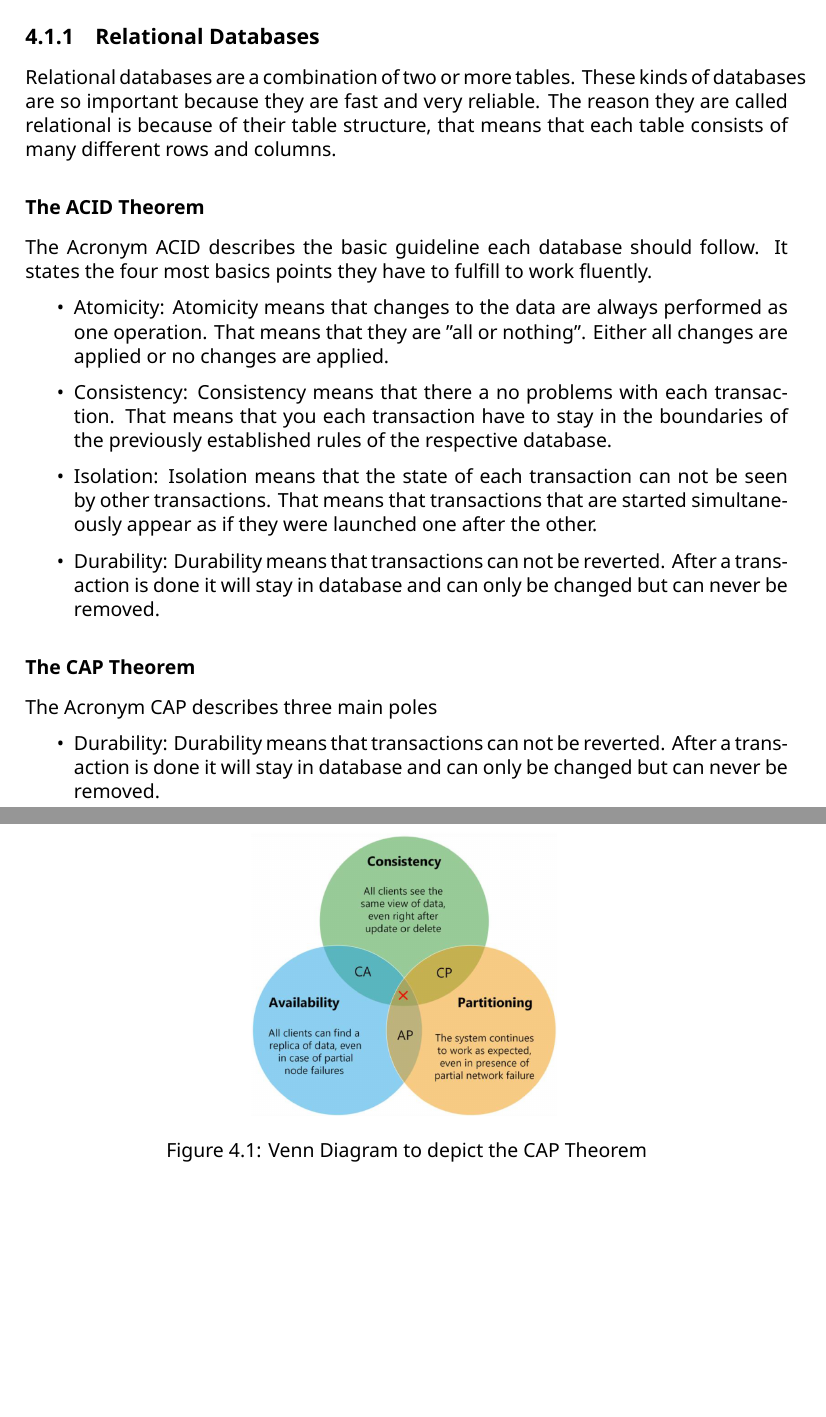
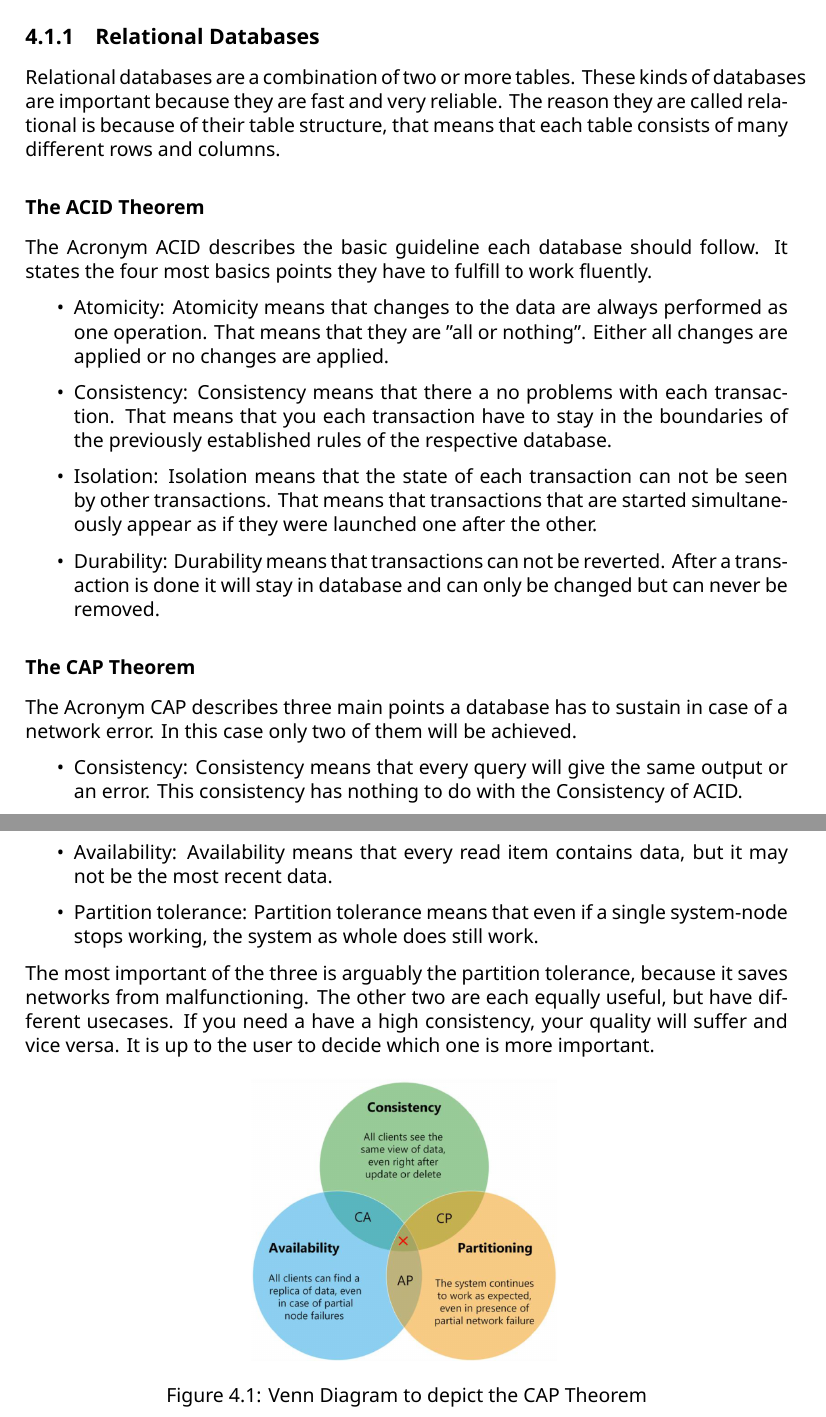
Before and after one commit to Christian-pwn/OnboardingTool_Doc, a LaTeX thesis (main.tex, which reads src/Backend.tex): two parts of pages 12 and 13 of 16, joined at a grey line, cut so that both start at the same text, the shorter picture padded with empty space. Compiled offline with LuaLaTeX.

Commit message:
Added Cap Theorem

```diff
--- a/src/Backend.tex
+++ b/src/Backend.tex
@@ -3,7 +3,7 @@
 \section{Database}
 \subsection{Relational Databases}
     Relational databases are a combination of two or more tables.
-    These kinds of databases are so important because they are fast and very reliable.
+    These kinds of databases are important because they are fast and very reliable.
     The reason they are called relational is because of their table structure, that means that each table consists of many different rows and columns.
     %To be seen as a valid table input each cell in a row has to be valid.
 \subsubsection{The ACID Theorem}
@@ -15,10 +15,14 @@ The Acronym ACID describes the basic guideline each database should follow. It s
     \item Durability: Durability means that transactions can not be reverted. After a transaction is done it will stay in database and can only be changed but can never be removed.
 \end{itemize}
 \subsubsection{The CAP Theorem}
-The Acronym CAP describes three main poles
+The Acronym CAP describes three main points a database has to sustain in case of a network error. In this case only two of them will be achieved.
 \begin{itemize}
-    \item Durability: Durability means that transactions can not be reverted. After a transaction is done it will stay in database and can only be changed but can never be removed.
+    \item Consistency: Consistency means that every query will give the same output or an error. This consistency has nothing to do with the Consistency of ACID.
+    \item Availability: Availability means that every read item contains data, but it may not be the most recent data.
+    \item Partition tolerance: Partition tolerance means that even if a single system-node stops working, the system as whole does still work.
 \end{itemize}
+    The most important of the three is arguably the partition tolerance, because it saves networks from malfunctioning. The other two are each equally useful, but have different usecases.
+     If you need a have a high consistency, your quality will suffer and vice versa. It is up to the user to decide which one is more important.
 \begin{figure}[h]
     \centering
     \includegraphics[width=0.4\linewidth]{images/CAP_Theorem.png}
```
